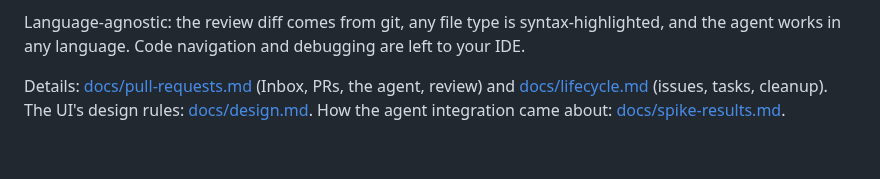
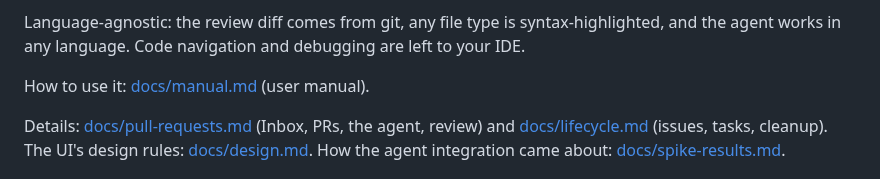
Before and after one commit to daniellehrner/ariekei, a Markdown page: README.md, the part around the change. Drawn GitHub-style; blank space fills up the shorter version.

```diff
--- a/README.md
+++ b/README.md
@@ -37,6 +37,8 @@ code navigation or debugging, use your IDE on the same worktree. Tauri 2 (Rust)
 
 Language-agnostic: the review diff comes from git, any file type is syntax-highlighted, and the
 agent works in any language. Code navigation and debugging are left to your IDE.
+
+How to use it: [docs/manual.md](docs/manual.md) (user manual).
 
 Details: [docs/pull-requests.md](docs/pull-requests.md) (Inbox, PRs, the agent, review) and
 [docs/lifecycle.md](docs/lifecycle.md) (issues, tasks, cleanup). The UI's design rules: [docs/design.md](docs/design.md). How the agent integration came
```
Also changed, not shown: docs/manual.md (added, +551 -0 lines).
